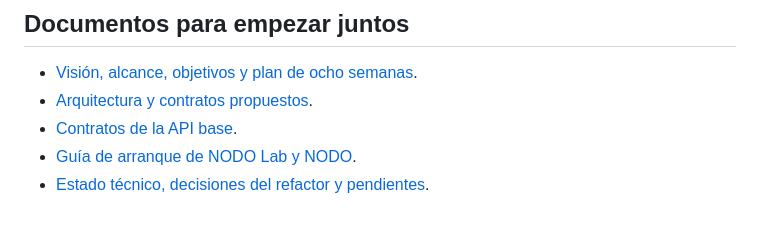
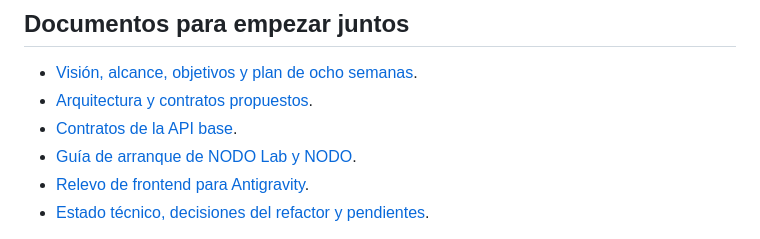
Before and after one commit to Josuesp34/NODO, a Markdown page: README.md, the part around the change. GitHub-like rendering.

Commit message:
Document frontend handoff for Antigravity

```diff
--- a/README.md
+++ b/README.md
@@ -8,6 +8,7 @@ Plataforma en desarrollo para que entrenadores planifiquen, personalicen y revis
 - [Arquitectura y contratos propuestos](docs/ARQUITECTURA.md).
 - [Contratos de la API base](docs/API_NODO.md).
 - [Guía de arranque de NODO Lab y NODO](docs/FRONTEND.md).
+- [Relevo de frontend para Antigravity](docs/ANTIGRAVITY_FRONTEND_HANDOFF.md).
 - [Estado técnico, decisiones del refactor y pendientes](docs/ESTADO_TECNICO.md).
 
 **Estado actual: base local de backend, no MVP listo para usuarios.** Ya incluye autenticación, relación entrenador-atleta y planificación estructurada. Todavía no hay interfaz, asociación obligatoria actividad-atleta, sincronización, copiloto, notificaciones ni gestión de molestias operativa. Los modelos de métricas diarias siguen siendo bocetos. No desplegar esta base como servicio público.
```
Also changed, not shown: AGENTS.md (added, +7 -0 lines), docs/ANTIGRAVITY_FRONTEND_HANDOFF.md (added, +138 -0 lines).
